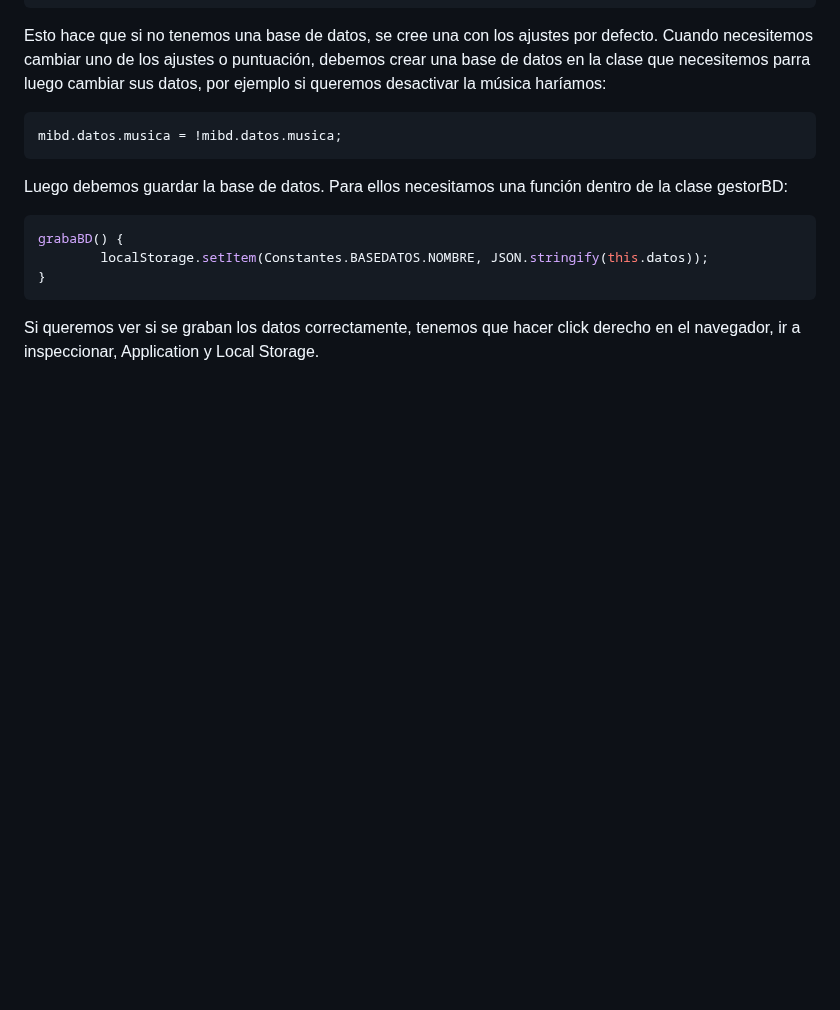
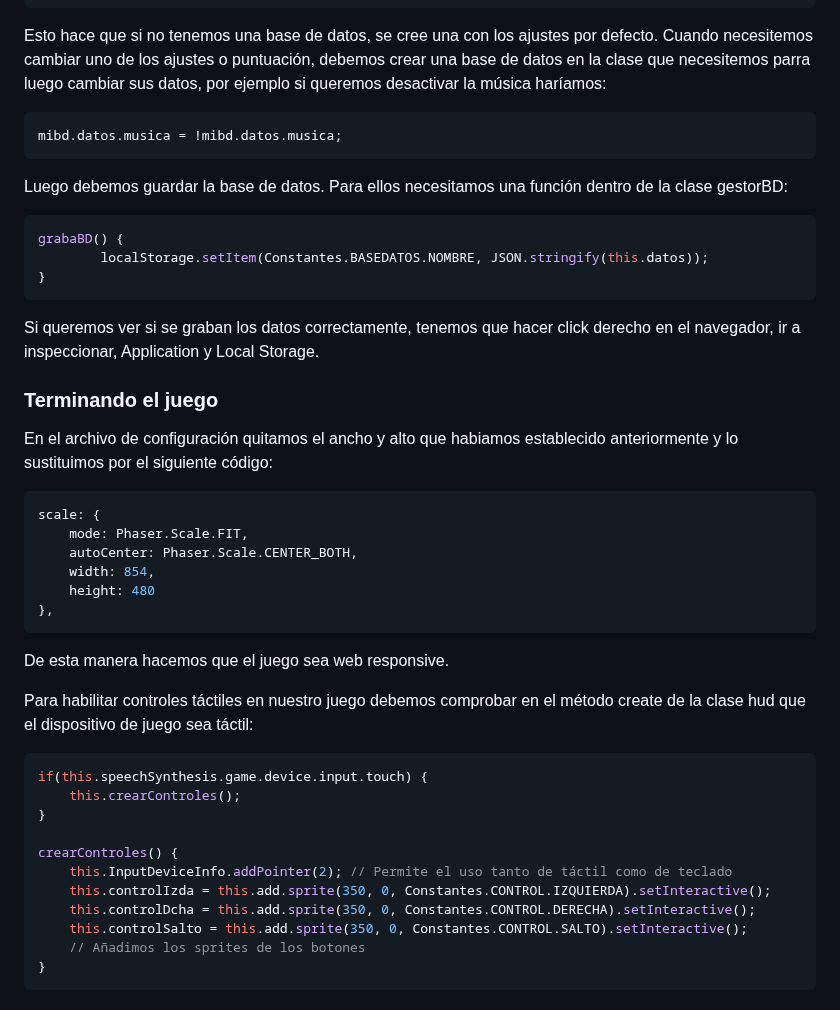
Before and after one commit to Alex87777777/Carrera-OpenWebinars, a Markdown page: README.md, the part around the change. GitHub-like rendering; blank space fills up the shorter version.

````diff
--- a/README.md
+++ b/README.md
@@ -183,3 +183,33 @@ grabaBD() {
 }
 ```
 Si queremos ver si se graban los datos correctamente, tenemos que hacer click derecho en el navegador, ir a inspeccionar, Application y Local Storage.
+
+### Terminando el juego
+
+En el archivo de configuración quitamos el ancho y alto que habiamos establecido anteriormente y lo sustituimos por el siguiente código:
+
+```typescript
+scale: {
+    mode: Phaser.Scale.FIT,
+    autoCenter: Phaser.Scale.CENTER_BOTH,
+    width: 854,
+    height: 480
+},
+```
+De esta manera hacemos que el juego sea web responsive.
+
+Para habilitar controles táctiles en nuestro juego debemos comprobar en el método create de la clase hud que el dispositivo de juego sea táctil:
+
+```typescript
+if(this.speechSynthesis.game.device.input.touch) {
+    this.crearControles();
+}
+
+crearControles() {
+    this.InputDeviceInfo.addPointer(2); // Permite el uso tanto de táctil como de teclado
+    this.controlIzda = this.add.sprite(350, 0, Constantes.CONTROL.IZQUIERDA).setInteractive();
+    this.controlDcha = this.add.sprite(350, 0, Constantes.CONTROL.DERECHA).setInteractive();
+    this.controlSalto = this.add.sprite(350, 0, Constantes.CONTROL.SALTO).setInteractive();
+    // Añadimos los sprites de los botones
+}
+```
````
